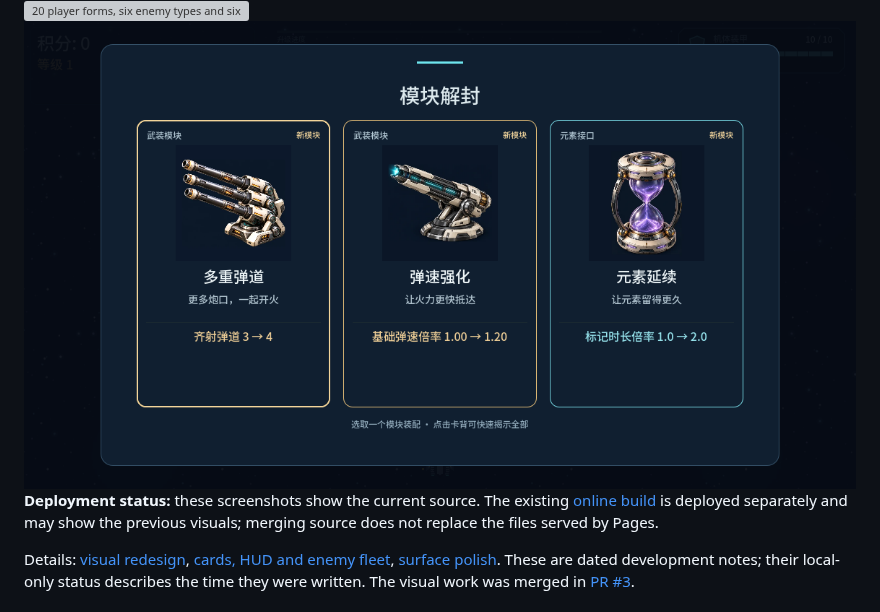
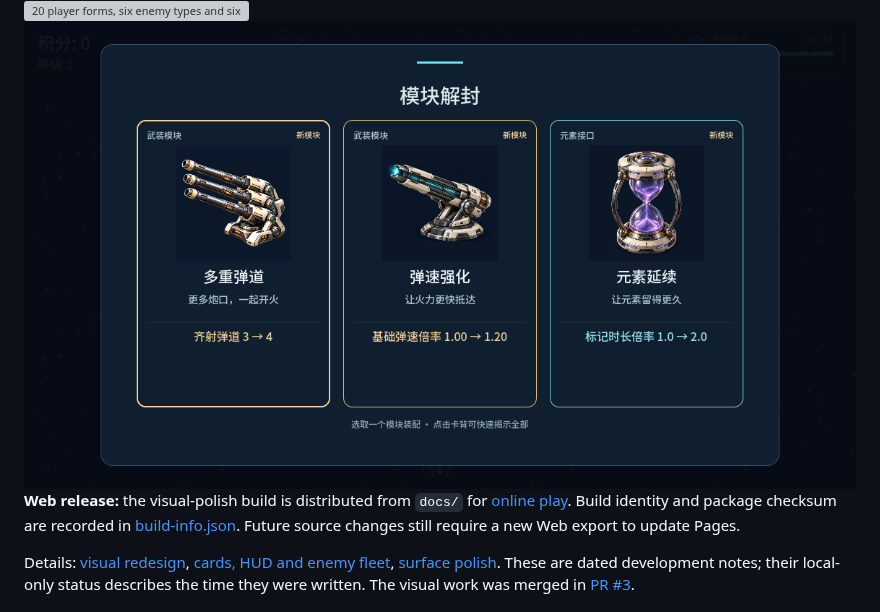
Before and after one commit to Mocas-12/no-survivor-game, a Markdown page: README.md, the part around the change. Drawn GitHub-style; grey boxes are pictures that could not be loaded.

Commit message:
release: deploy polished visual edition to GitHub Pages

```diff
--- a/README.md
+++ b/README.md
@@ -35,7 +35,7 @@ The latest source includes **20 player forms, 6 enemy types and 6 bosses includi
 <img src="./screenshots/polish-fleet.png" width="100%" alt="20 player forms, six enemy types and six bosses" />
 <img src="./screenshots/visual-v2-final-cards.png" width="100%" alt="Illustrated module upgrade cards" />
 
-**Deployment status:** these screenshots show the current source. The existing [online build](https://mocas-12.github.io/no-survivor-game/) is deployed separately and may show the previous visuals; merging source does not replace the files served by Pages.
+**Web release:** the visual-polish build is distributed from `docs/` for [online play](https://mocas-12.github.io/no-survivor-game/). Build identity and package checksum are recorded in [build-info.json](./docs/build-info.json). Future source changes still require a new Web export to update Pages.
 
 Details: [visual redesign](./docs/VISUAL-REDESIGN.md), [cards, HUD and enemy fleet](./docs/VISUAL-V2.md), [surface polish](./docs/VISUAL-POLISH.md). These are dated development notes; their local-only status describes the time they were written. The visual work was merged in [PR #3](https://github.com/Mocas-12/no-survivor-game/pull/3).
 
```
Also changed, not shown: README.ja-JP.md (+1 -1 lines), README.zh-CN.md (+1 -1 lines), docs/index.apple-touch-icon.png, docs/index.icon.png, screenshots/redesign-web-game.png, screenshots/redesign-web-landscape.png, screenshots/redesign-web-pause.png, 5 other files.
